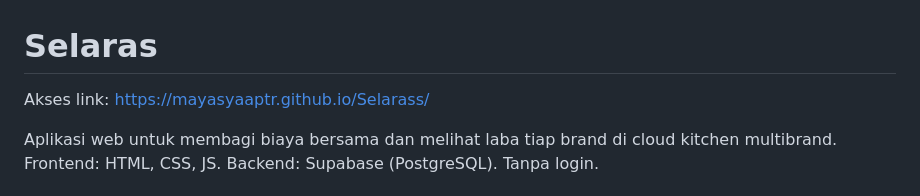
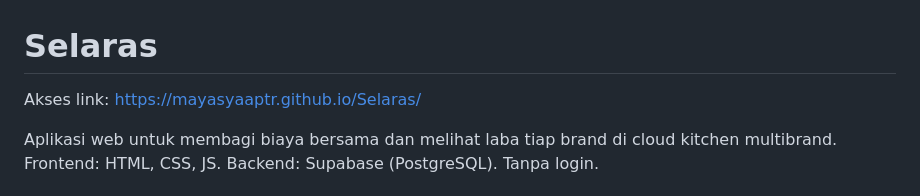
Before and after one commit to mayasyaaptr/Selaras, a Markdown page: README.md, the part around the change. Drawn GitHub-style.

Commit message:
Fix link to Selaras in README.md

```diff
--- a/README.md
+++ b/README.md
@@ -1,5 +1,5 @@
 # Selaras
-Akses link: https://mayasyaaptr.github.io/Selarass/
+Akses link: https://mayasyaaptr.github.io/Selaras/
 
 Aplikasi web untuk membagi biaya bersama dan melihat laba tiap brand di cloud kitchen multibrand.
 Frontend: HTML, CSS, JS. Backend: Supabase (PostgreSQL). Tanpa login.
```
